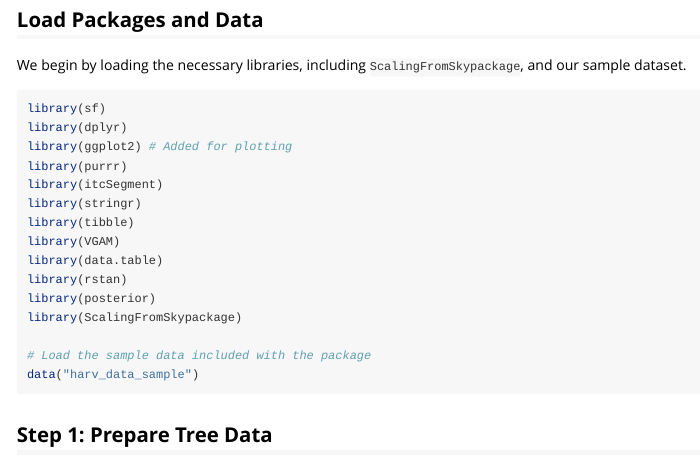
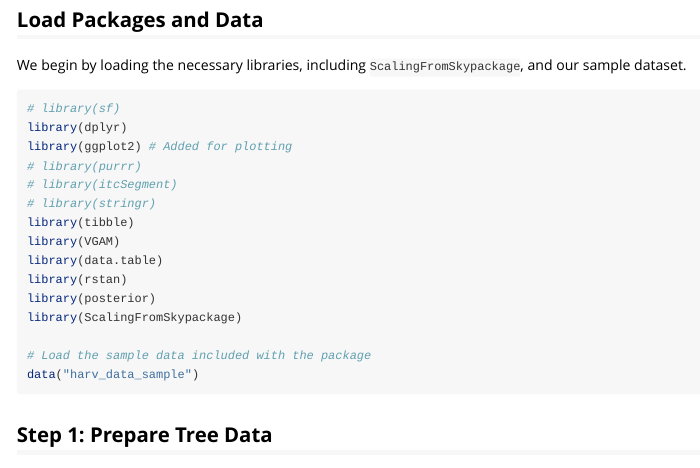
Before and after one commit to ForestScaling/ScalingFromSkypackage, an R Markdown document (vignettes/Estimating_Forest_Size-Abundance_Parameters.Rmd): the page in a window 1100 px wide, from 850 px down. Rendered offline with R 4.5, knitr and Pandoc, with nearby package versions; long lines of code are wrapped.

Commit message:
fixed tests

````diff
--- a/vignettes/Estimating_Forest_Size-Abundance_Parameters.Rmd
+++ b/vignettes/Estimating_Forest_Size-Abundance_Parameters.Rmd
@@ -39,12 +39,12 @@ This vignette demonstrates a complete workflow using sample data from the Harvar
 We begin by loading the necessary libraries, including `ScalingFromSkypackage`, and our sample dataset.
 
 ```{r message=FALSE, warning=FALSE}
-library(sf)
+# library(sf)
 library(dplyr)
 library(ggplot2) # Added for plotting
-library(purrr)
-library(itcSegment)
-library(stringr)
+# library(purrr)
+# library(itcSegment)
+# library(stringr)
 library(tibble)
 library(VGAM)
 library(data.table)
````
Also changed, not shown: 1 other file.
